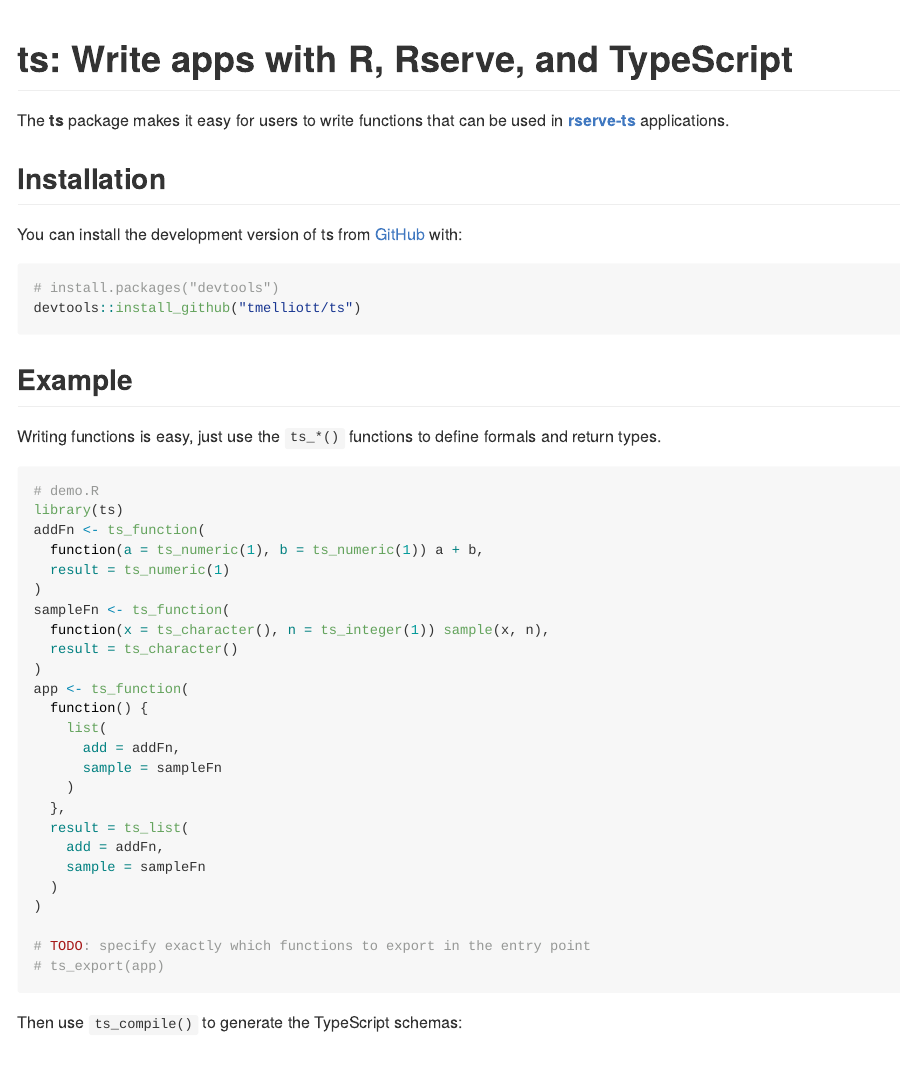
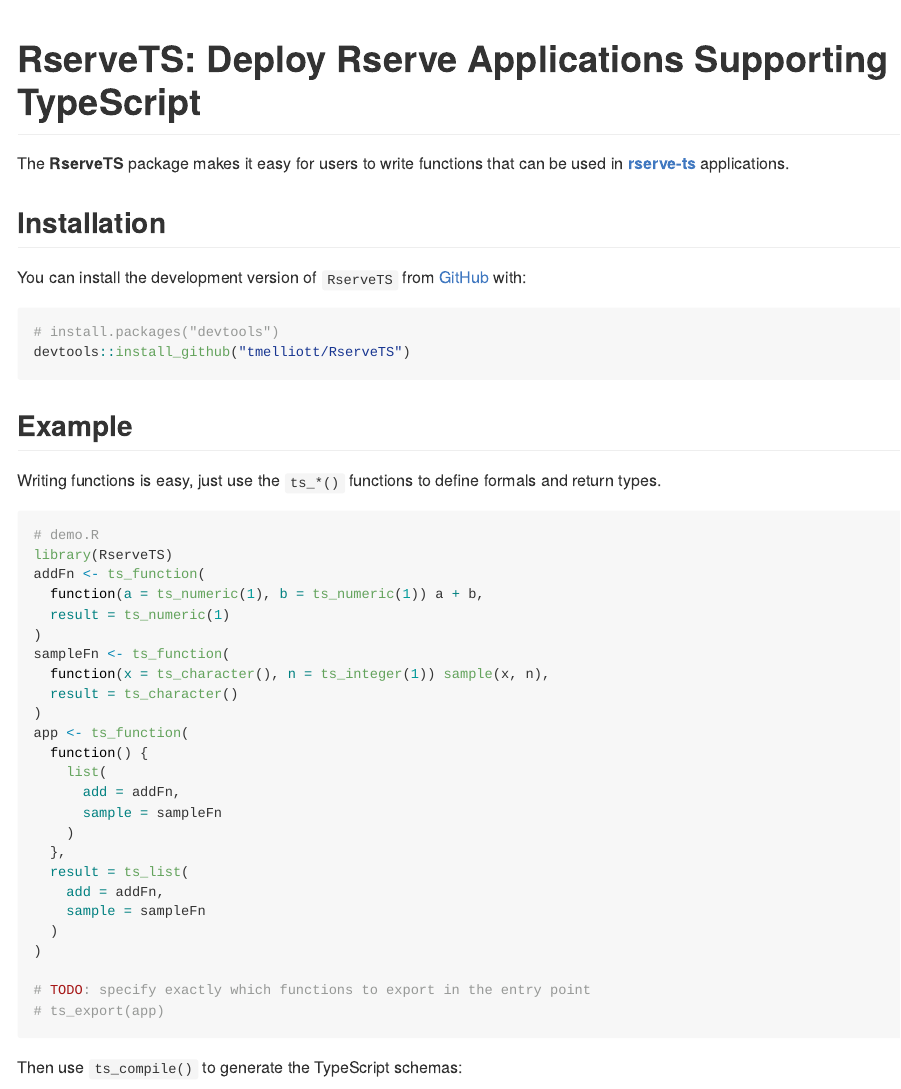
Before and after one commit to tmelliott/RserveTS, an R Markdown document (README.Rmd): the page in a window 1100 px wide, from its top. The pictures show the output file README.md that the author committed with the source, drawn offline in the style of GitHub; badge pictures from the web are left out.

Commit message:
update name in docs

````diff
--- a/README.Rmd
+++ b/README.Rmd
@@ -13,22 +13,22 @@
 )
 ```
 
-# ts: Write apps with R, Rserve, and TypeScript
+# RserveTS: Deploy Rserve Applications Supporting TypeScript
 
 <!-- badges: start -->
-[![R-CMD-check](https://github.com/tmelliott/ts/actions/workflows/R-CMD-check.yaml/badge.svg)](https://github.com/tmelliott/ts/actions/workflows/R-CMD-check.yaml)
-[![Demo](https://github.com/tmelliott/ts/actions/workflows/check-demo.yaml/badge.svg)](https://github.com/tmelliott/ts/actions/workflows/check-demo.yaml)
+[![R-CMD-check](https://github.com/tmelliott/RserveTS/actions/workflows/R-CMD-check.yaml/badge.svg)](https://github.com/tmelliott/RserveTS/actions/workflows/R-CMD-check.yaml)
+[![Demo](https://github.com/tmelliott/RserveTS/actions/workflows/check-demo.yaml/badge.svg)](https://github.com/tmelliott/RserveTS/actions/workflows/check-demo.yaml)
 <!-- badges: end -->
 
-The **ts** package makes it easy for users to write functions that can be used in [**rserve-ts**](https://www.npmjs.com/package/rserve-ts) applications.
+The **RserveTS** package makes it easy for users to write functions that can be used in [**rserve-ts**](https://www.npmjs.com/package/rserve-ts) applications.
 
 ## Installation
 
-You can install the development version of ts from [GitHub](https://github.com/) with:
+You can install the development version of `RserveTS` from [GitHub](https://github.com/) with:
 
 ``` r
 # install.packages("devtools")
-devtools::install_github("tmelliott/ts")
+devtools::install_github("tmelliott/RserveTS")
 ```
 
 ## Example
@@ -37,7 +37,7 @@
 
 ```r
 # demo.R
-library(ts)
+library(RserveTS)
 addFn <- ts_function(
   function(a = ts_numeric(1), b = ts_numeric(1)) a + b,
   result = ts_numeric(1)
--- a/_pkgdown.yml
+++ b/_pkgdown.yml
@@ -1,4 +1,4 @@
-url: http://tomelliott.co.nz/ts/
+url: http://tomelliott.co.nz/RserveTS/
 template:
   bootstrap: 5
   bootswatch: simplex
````
Also changed, not shown: NEWS.md (+5 -0 lines), README.md, 1 other file.
